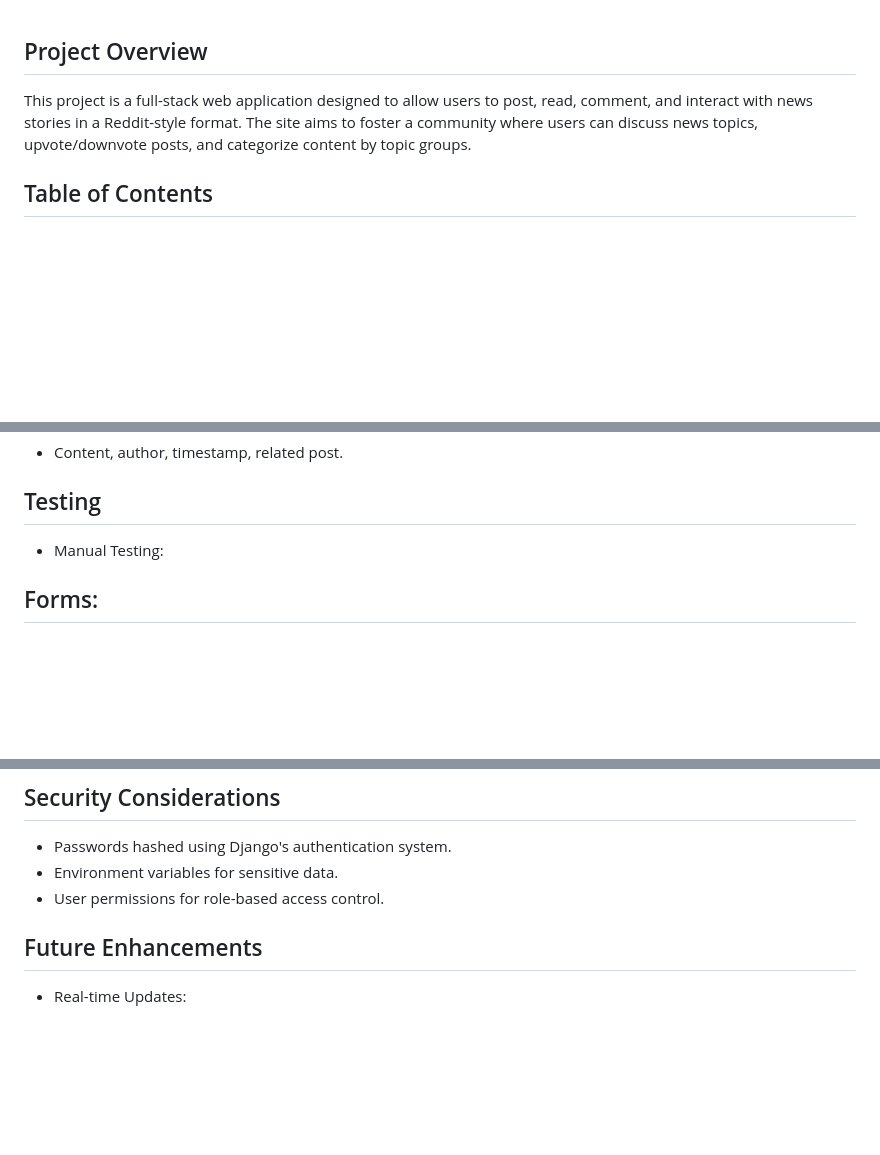
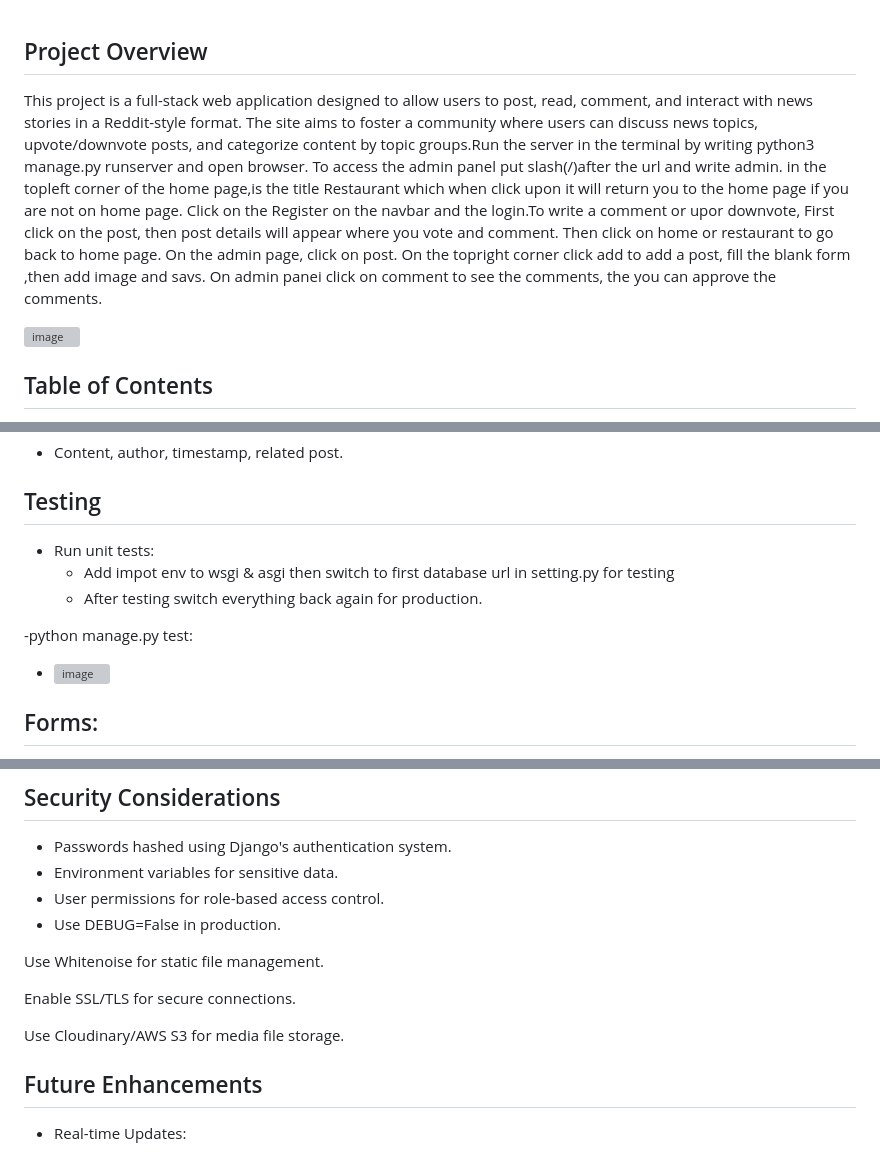
Before and after one commit to Friday79/my_site, a Markdown page: README.md, 3 parts joined by grey strips. Rendered like a GitHub page; blank space fills up the shorter version; grey boxes are pictures that could not be loaded.

```diff
--- a/README.md
+++ b/README.md
@@ -1,5 +1,8 @@
 ## Project Overview
-This project is a full-stack web application designed to allow users to post, read, comment, and interact with news stories in a Reddit-style format. The site aims to foster a community where users can discuss news topics, upvote/downvote posts, and categorize content by topic groups.
+This project is a full-stack web application designed to allow users to post, read, comment, and interact with news stories in a Reddit-style format. The site aims to foster a community where users can discuss news topics, upvote/downvote posts, and categorize content by topic groups.Run the server in the terminal by writing python3 manage.py runserver and open browser. To access the admin panel put slash(/)after the url and write admin. in the topleft corner of the home page,is the title Restaurant which when click upon it will return you to the home page if you are not on home page. Click on the Register on the navbar and the login.To write a comment or upor downvote, First click on the post, then post details will appear where you vote and comment. Then click on home or restaurant to go back to home page. On the admin page, click on post. On the topright corner click add to add a post, fill the blank form ,then add image and savs. On admin panei click on comment to see the comments, the you can approve the comments.
+
+![image](https://github.com/user-attachments/assets/0f2a3087-101a-4f10-8c7f-2959766227d8)
+
 
 ## Table of Contents
 1. Purpose and Goals
@@ -82,7 +89,13 @@ This project is a full-stack web application designed to allow users to post, re
 - Content, author, timestamp, related post.
 
 ## Testing
-- Manual Testing:
+- Run unit tests:
+  - Add impot env to wsgi & asgi then switch to first database url in setting.py for testing
+  - After testing switch everything back again for production.
+
+ -python manage.py test:
+- ![image](https://github.com/user-attachments/assets/a69e3a03-c4dc-47b4-a486-e9557333f689)
+
 ## Forms:
 - Validate form inputs for creating/editing posts and comments.
 ##Navigation:
@@ -103,6 +119,13 @@ Post and comment management
 - Passwords hashed using Django's authentication system.
 - Environment variables for sensitive data.
 - User permissions for role-based access control.
+- Use DEBUG=False in production.
+
+Use Whitenoise for static file management.
+
+Enable SSL/TLS for secure connections.
+
+Use Cloudinary/AWS S3 for media file storage.
 ## Future Enhancements
 - Real-time Updates:
 
```
Also changed, not shown: other parts of README.md (+7 -0 lines).
